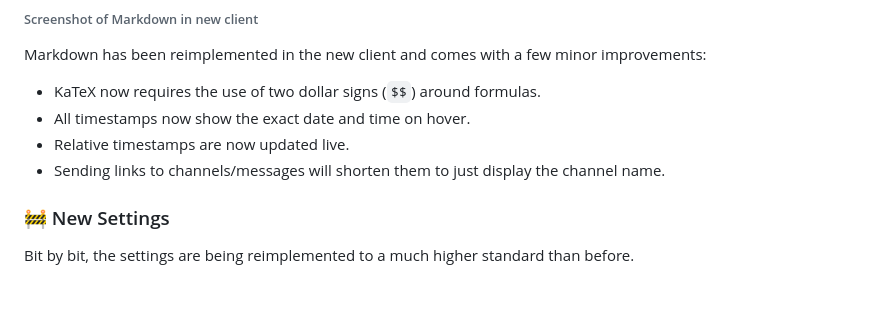
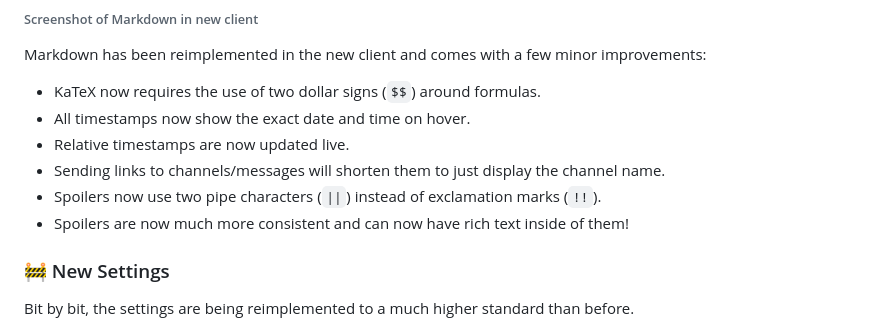
Before and after one commit to revoltchat/revolt.chat, a Markdown page: posts/month-in-revolt-july-2024.md, the part around the change. Rendered like a GitHub page; blank space fills up the shorter version.

Commit message:
doc(moth): add a note on spoilers

```diff
--- a/posts/month-in-revolt-july-2024.md
+++ b/posts/month-in-revolt-july-2024.md
@@ -36,6 +36,8 @@ Markdown has been reimplemented in the new client and comes with a few minor imp
 -   All timestamps now show the exact date and time on hover.
 -   Relative timestamps are now updated live.
 -   Sending links to channels/messages will shorten them to just display the channel name.
+-   Spoilers now use two pipe characters (`||`) instead of exclamation marks (`!!`).
+-   Spoilers are now much more consistent and can now have rich text inside of them!
 
 ### 🚧 New Settings
 
```
